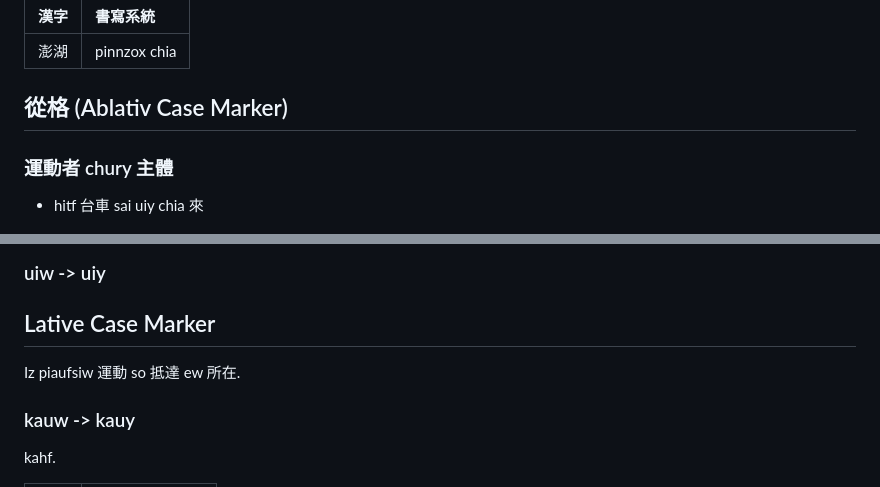
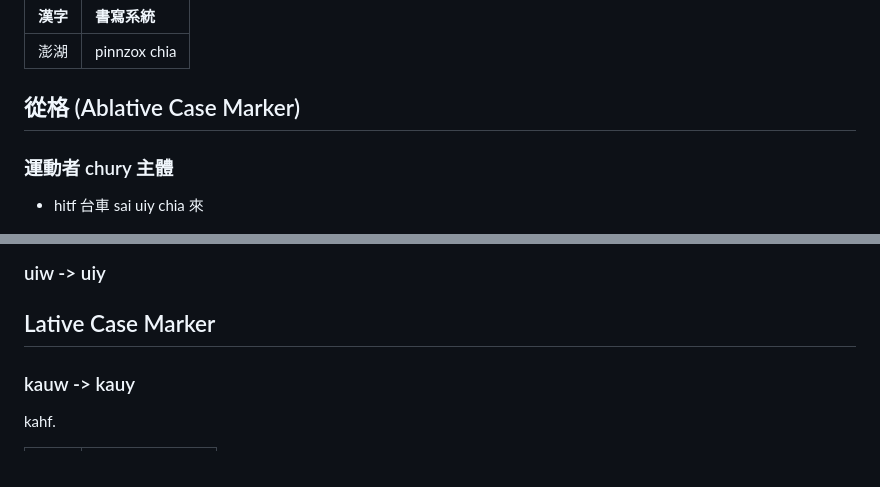
Before and after one commit to taipalogy/susiahethong, a Markdown page: case-marker.md, 2 parts joined by grey strips. Drawn GitHub-style.

```diff
--- a/case-marker.md
+++ b/case-marker.md
@@ -240,7 +240,7 @@ Maw uw 人 kaw 所有格 tongy chury 屬格 ew 一種.
 | :--- | :--- |
 | 澎湖 | pinnzox chia |
 
-## 從格 (Ablativ Case Marker)
+## 從格 (Ablative Case Marker)
 
 ### 運動者 chury 主體
 
@@ -262,8 +262,6 @@ Maw uw 人 kaw 所有格 tongy chury 屬格 ew 一種.
 
 ## Lative Case Marker
 
-Iz piaufsiw 運動 so 抵達 ew 所在.
-
 ### kauw -> kauy
 
 kahf.
```
